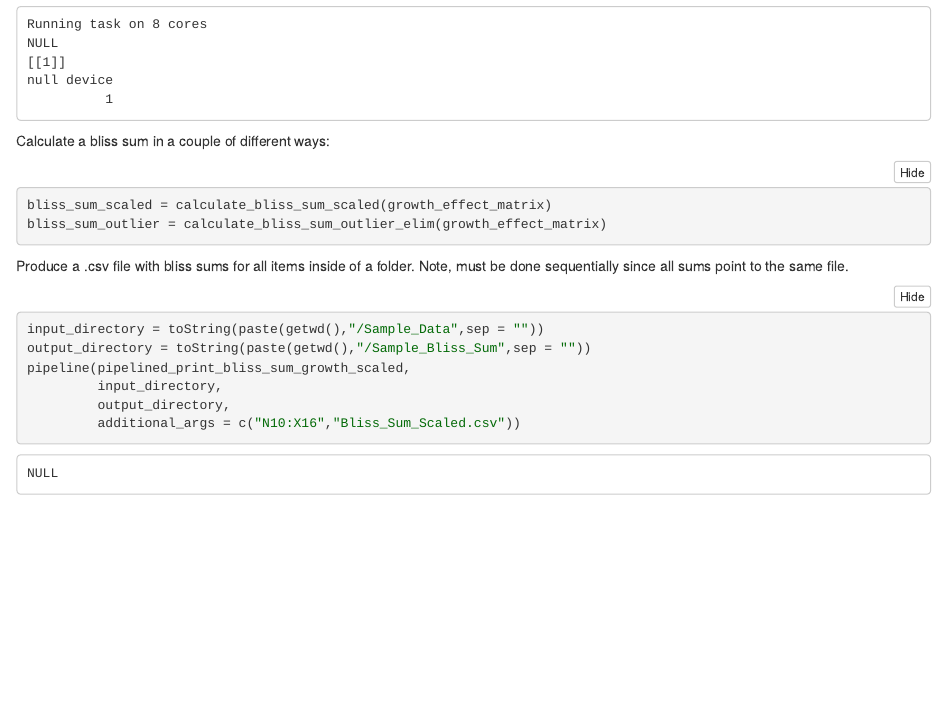
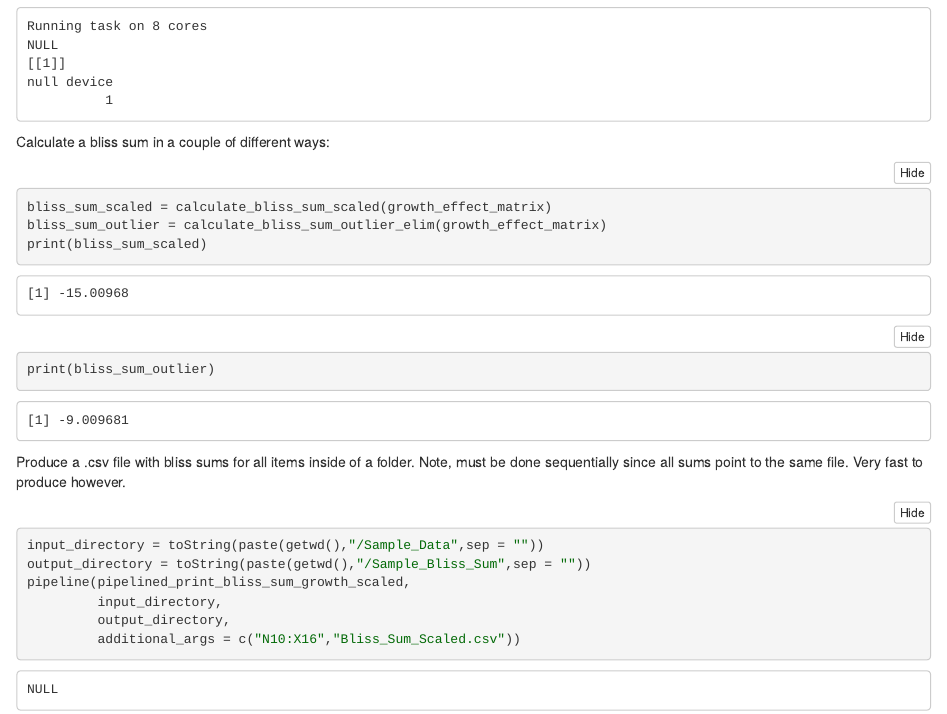
Before and after one commit to SamuelDGeorge/DSRT_Screen_Code, an R Markdown document (DSRT_Notebook.Rmd): the page in a window 1100 px wide, from 1230 px down before the commit and from 1410 px down after it, so that both start at the same text. The pictures show the output file DSRT_Notebook.nb.html that the author committed with the source, opened offline.

Commit message:
Fixed Output

````diff
--- a/DSRT_Notebook.Rmd
+++ b/DSRT_Notebook.Rmd
@@ -60,9 +61,12 @@ Calculate a bliss sum in a couple of different ways:
 ```{r}
 bliss_sum_scaled = calculate_bliss_sum_scaled(growth_effect_matrix)
 bliss_sum_outlier = calculate_bliss_sum_outlier_elim(growth_effect_matrix)
+print(bliss_sum_scaled)
+print(bliss_sum_outlier)
 ```
 
 Produce a .csv file with bliss sums for all items inside of a folder. Note, must be done sequentially since all sums point to the same file.
+Very fast to produce however.
 ```{r}
 input_directory = toString(paste(getwd(),"/Sample_Data",sep = ""))
 output_directory = toString(paste(getwd(),"/Sample_Bliss_Sum",sep = ""))
````
Also changed, not shown: DSRT_Notebook.nb.html, DSRT_Notebook.Rmd (1 more changed lines).
